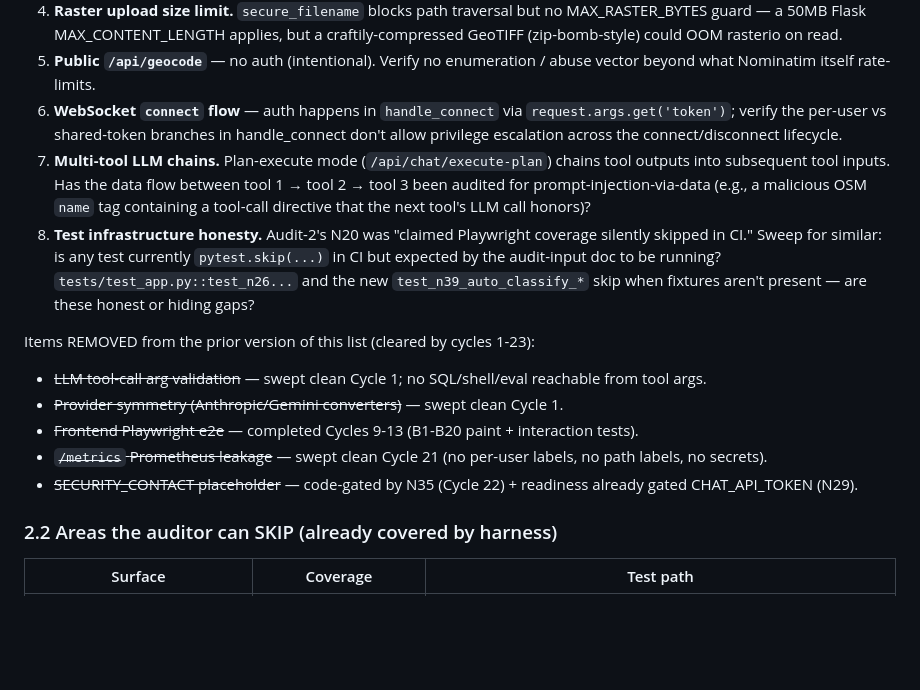
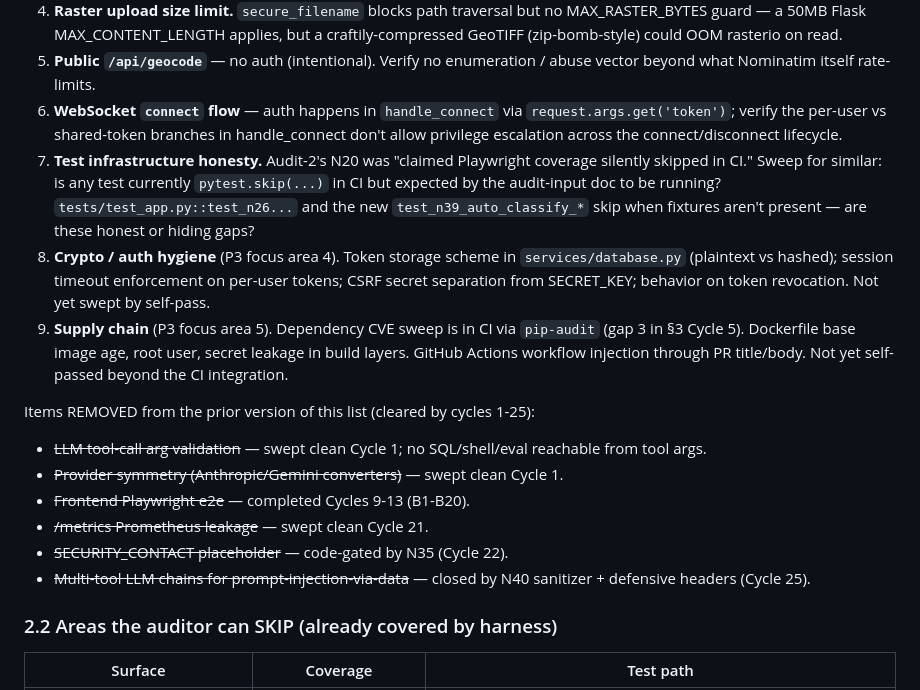
Before and after one commit to gediontek/SpatialApp, a Markdown page: work_plan/spatialapp/12-next-audit-input.md, the part around the change. GitHub-like rendering; blank space fills up the shorter version.

Commit message:
docs(audit-input): §2.1 refresh post-N40 + dedupe Items REMOVED block
Cycle 25 closed P3 focus area 7 (multi-tool LLM chains) via N40
prompt-injection defense. Refresh §2.1 high-leverage areas list:

- Removed item 7 (multi-tool LLM chains) — now covered by N40 closure.
- Renumbered + added items 8 (crypto/auth hygiene, P3 focus area 4) +
  9 (supply chain, P3 focus area 5) — surfaces still under-audited and
  worth surfacing to audit-5.
- Updated the "Items REMOVED" block to include N40's closure of multi-
  tool LLM chains.
- Removed the duplicate "Items REMOVED" block left over from the
  Cycle 24 edit.

Doc-only change.

Co-Authored-By: Claude Opus 4.7 (1M context) <noreply@anthropic.com>

```diff
--- a/work_plan/spatialapp/12-next-audit-input.md
+++ b/work_plan/spatialapp/12-next-audit-input.md
@@ -116,15 +116,17 @@ The items below survived the Cycles 18-23 prompt-validation cascade — meaning
 4. **Raster upload size limit.** `secure_filename` blocks path traversal but no MAX_RASTER_BYTES guard — a 50MB Flask MAX_CONTENT_LENGTH applies, but a craftily-compressed GeoTIFF (zip-bomb-style) could OOM rasterio on read.
 5. **Public `/api/geocode`** — no auth (intentional). Verify no enumeration / abuse vector beyond what Nominatim itself rate-limits.
 6. **WebSocket `connect` flow** — auth happens in `handle_connect` via `request.args.get('token')`; verify the per-user vs shared-token branches in handle_connect don't allow privilege escalation across the connect/disconnect lifecycle.
-7. **Multi-tool LLM chains.** Plan-execute mode (`/api/chat/execute-plan`) chains tool outputs into subsequent tool inputs. Has the data flow between tool 1 → tool 2 → tool 3 been audited for prompt-injection-via-data (e.g., a malicious OSM `name` tag containing a tool-call directive that the next tool's LLM call honors)?
-8. **Test infrastructure honesty.** Audit-2's N20 was "claimed Playwright coverage silently skipped in CI." Sweep for similar: is any test currently `pytest.skip(...)` in CI but expected by the audit-input doc to be running? `tests/test_app.py::test_n26...` and the new `test_n39_auto_classify_*` skip when fixtures aren't present — are these honest or hiding gaps?
+7. **Test infrastructure honesty.** Audit-2's N20 was "claimed Playwright coverage silently skipped in CI." Sweep for similar: is any test currently `pytest.skip(...)` in CI but expected by the audit-input doc to be running? `tests/test_app.py::test_n26...` and the new `test_n39_auto_classify_*` skip when fixtures aren't present — are these honest or hiding gaps?
+8. **Crypto / auth hygiene** (P3 focus area 4). Token storage scheme in `services/database.py` (plaintext vs hashed); session timeout enforcement on per-user tokens; CSRF secret separation from SECRET_KEY; behavior on token revocation. Not yet swept by self-pass.
+9. **Supply chain** (P3 focus area 5). Dependency CVE sweep is in CI via `pip-audit` (gap 3 in §3 Cycle 5). Dockerfile base image age, root user, secret leakage in build layers. GitHub Actions workflow injection through PR title/body. Not yet self-passed beyond the CI integration.
 
-Items REMOVED from the prior version of this list (cleared by cycles 1-23):
+Items REMOVED from the prior version of this list (cleared by cycles 1-25):
 - ~~LLM tool-call arg validation~~ — swept clean Cycle 1; no SQL/shell/eval reachable from tool args.
 - ~~Provider symmetry (Anthropic/Gemini converters)~~ — swept clean Cycle 1.
-- ~~Frontend Playwright e2e~~ — completed Cycles 9-13 (B1-B20 paint + interaction tests).
-- ~~`/metrics` Prometheus leakage~~ — swept clean Cycle 21 (no per-user labels, no path labels, no secrets).
-- ~~SECURITY_CONTACT placeholder~~ — code-gated by N35 (Cycle 22) + readiness already gated CHAT_API_TOKEN (N29).
+- ~~Frontend Playwright e2e~~ — completed Cycles 9-13 (B1-B20).
+- ~~/metrics Prometheus leakage~~ — swept clean Cycle 21.
+- ~~SECURITY_CONTACT placeholder~~ — code-gated by N35 (Cycle 22).
+- ~~Multi-tool LLM chains for prompt-injection-via-data~~ — closed by N40 sanitizer + defensive headers (Cycle 25).
 
 ### 2.2 Areas the auditor can SKIP (already covered by harness)
 
```
